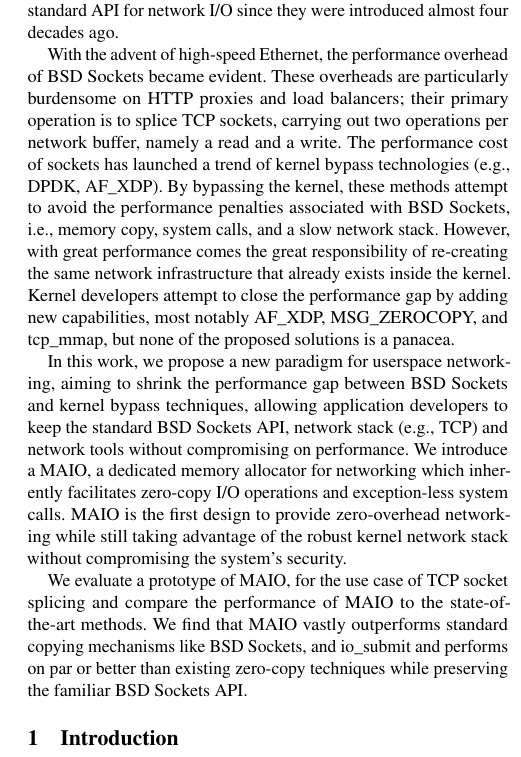
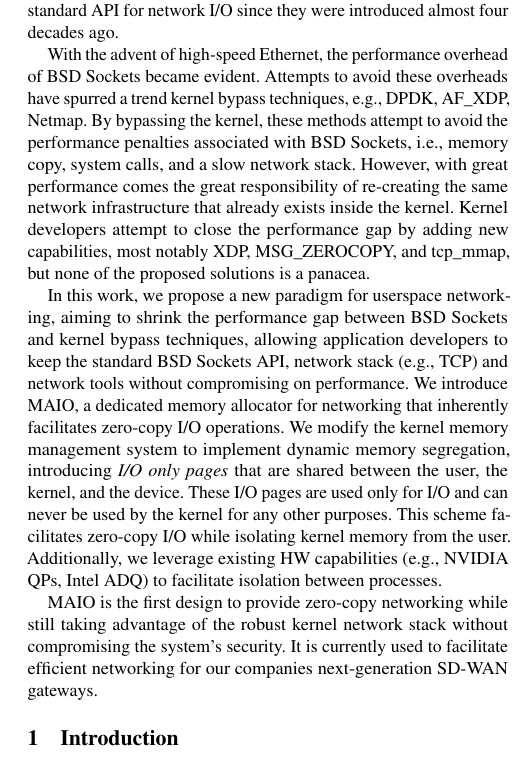
Before and after one commit to Markuze/KTCP_ZCOPY, a LaTeX paper (main.tex): part of one column of page 1 of 6, cut so that both start at the same text. Compiled offline with pdfLaTeX.

Commit message:
Netdev Abstract

```diff
--- a/main.tex
+++ b/main.tex
@@ -49,11 +49,12 @@
 \begin{abstract}
     Berkeley Sockets (a.k.a, BSD, POSIX sockets) are ubiquitously used for network communication. \sockets have been the \emph{de-facto} standard API for network I/O since they were introduced almost four decades ago.
 
-    With the advent of high-speed Ethernet, the performance overhead of \sockets became evident. These overheads are particularly burdensome on HTTP proxies and load balancers; their primary operation is to splice TCP sockets, carrying out two operations per network buffer, namely a read and a write. The performance cost of sockets has launched a trend of kernel bypass technologies (e.g., DPDK, AF\_XDP). By bypassing the kernel, these methods attempt to avoid the performance penalties associated with \sockets, i.e., memory copy, system calls, and a slow network stack. However, with great performance comes the great responsibility of re-creating the same network infrastructure that already exists inside the kernel. Kernel developers attempt to close the performance gap by adding new capabilities, most notably AF\_XDP, MSG\_ZEROCOPY, and tcp\_mmap, but none of the proposed solutions is a panacea.
+    With the advent of high-speed Ethernet, the performance overhead of \sockets became evident. Attempts to avoid these overheads have spurred a trend kernel bypass techniques, e.g., DPDK, AF\_XDP, Netmap. By bypassing the kernel, these methods attempt to avoid the performance penalties associated with \sockets, i.e., memory copy, system calls, and a slow network stack. However, with great performance comes the great responsibility of re-creating the same network infrastructure that already exists inside the kernel. Kernel developers attempt to close the performance gap by adding new capabilities, most notably XDP, MSG\_ZEROCOPY, and tcp\_mmap, but none of the proposed solutions is a panacea.
 
-    In this work, we propose a new paradigm for userspace networking, aiming to shrink the performance gap between \sockets and kernel bypass techniques, allowing application developers to keep the standard \sockets API, network stack (e.g., TCP) and network tools without compromising on performance. We introduce a \oursys, a dedicated memory allocator for networking which inherently facilitates zero-copy I/O operations and exception-less system calls. \oursys is the first design to provide zero-overhead networking while still taking advantage of the robust kernel network stack without compromising the system's security.
+    In this work, we propose a new paradigm for userspace networking, aiming to shrink the performance gap between \sockets and kernel bypass techniques, allowing application developers to keep the standard \sockets API, network stack (e.g., TCP) and network tools without compromising on performance. We introduce \oursys, a dedicated memory allocator for networking that inherently facilitates zero-copy I/O operations. We modify the kernel memory management system to implement dynamic memory segregation, introducing \textit{I/O only pages} that are shared between the user, the kernel, and the device. These I/O pages are used only for I/O and can never be used by the kernel for any other purposes. This scheme facilitates zero-copy I/O while isolating kernel memory from the user. Additionally, we leverage existing HW capabilities~(e.g., NVIDIA QPs, Intel ADQ) to facilitate isolation between processes.
 
-    We evaluate a prototype of \oursys, for the use case of TCP socket splicing and compare the performance of \oursys to the state-of-the-art methods. We find that \oursys vastly outperforms standard copying mechanisms like \sockets, and io\_submit and performs on par or better than existing zero-copy techniques while preserving the familiar \sockets API.
+
+    \oursys is the first design to provide zero-copy networking while still taking advantage of the robust kernel network stack without compromising the system's security. It is currently used to facilitate efficient networking for our companies next-generation SD-WAN gateways.
 
 \end{abstract}
 
```
